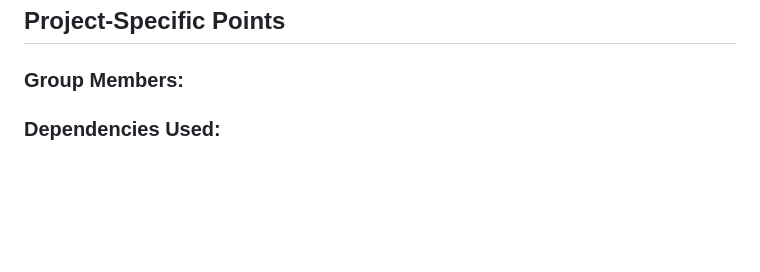
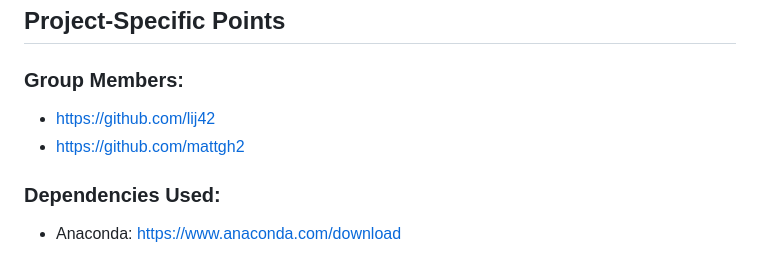
Before and after one commit to cjb543/490project, a Markdown page: README.md, the part around the change. GitHub-like rendering; blank space fills up the shorter version.

```diff
--- a/README.md
+++ b/README.md
@@ -58,4 +58,7 @@ your work.
 
 ## Project-Specific Points
 ### Group Members:
+- https://github.com/lij42
+- https://github.com/mattgh2
 ### Dependencies Used:
+- Anaconda: https://www.anaconda.com/download
```
